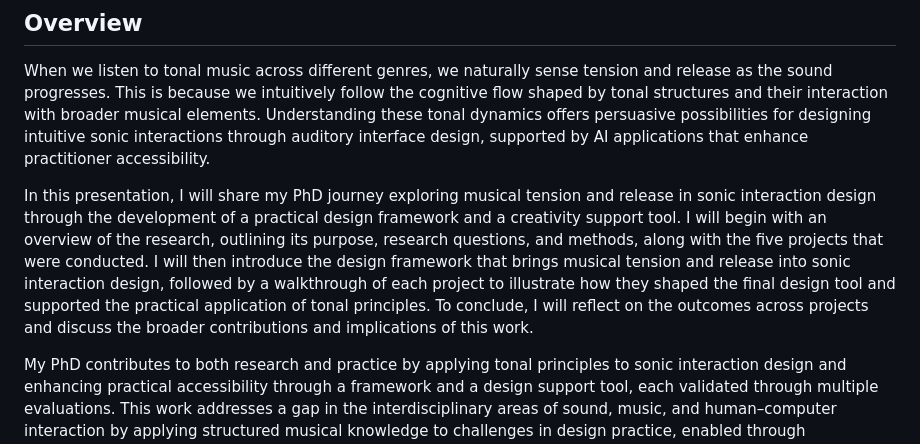
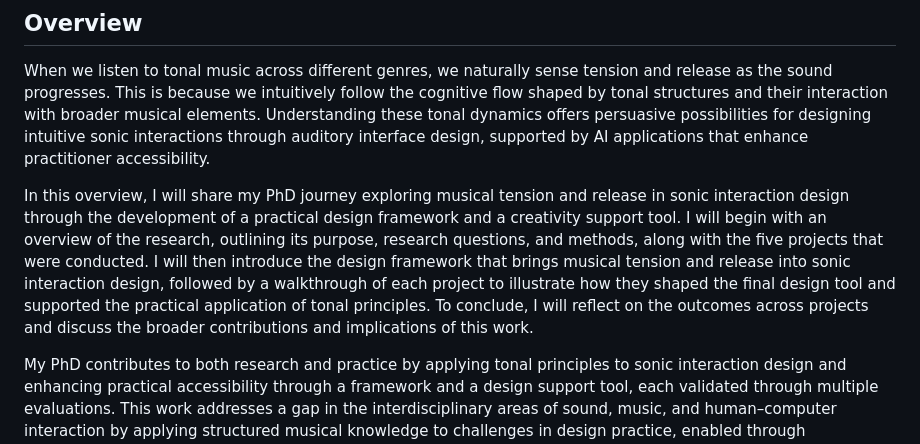
Before and after one commit to Yorkcla/PhDFinalPT, a Markdown page: markdown/index.md, the part around the change. Drawn GitHub-style.

Commit message:
changed overview

```diff
--- a/markdown/index.md
+++ b/markdown/index.md
@@ -13,7 +13,7 @@ Here’s how musical tension and release take shape in interactive sound design
 
 When we listen to tonal music across different genres, we naturally sense tension and release as the sound progresses. This is because we intuitively follow the cognitive flow shaped by tonal structures and their interaction with broader musical elements. Understanding these tonal dynamics offers persuasive possibilities for designing intuitive sonic interactions through auditory interface design, supported by AI applications that enhance practitioner accessibility.
 
-In this presentation, I will share my PhD journey exploring musical tension and release in sonic interaction design through the development of a practical design framework and a creativity support tool. I will begin with an overview of the research, outlining its purpose, research questions, and methods, along with the five projects that were conducted. I will then introduce the design framework that brings musical tension and release into sonic interaction design, followed by a walkthrough of each project to illustrate how they shaped the final design tool and supported the practical application of tonal principles. To conclude, I will reflect on the outcomes across projects and discuss the broader contributions and implications of this work.
+In this overview, I will share my PhD journey exploring musical tension and release in sonic interaction design through the development of a practical design framework and a creativity support tool. I will begin with an overview of the research, outlining its purpose, research questions, and methods, along with the five projects that were conducted. I will then introduce the design framework that brings musical tension and release into sonic interaction design, followed by a walkthrough of each project to illustrate how they shaped the final design tool and supported the practical application of tonal principles. To conclude, I will reflect on the outcomes across projects and discuss the broader contributions and implications of this work.
 
 My PhD contributes to both research and practice by applying tonal principles to sonic interaction design and enhancing practical accessibility through a framework and a design support tool, each validated through multiple evaluations. This work addresses a gap in the interdisciplinary areas of sound, music, and human–computer interaction by applying structured musical knowledge to challenges in design practice, enabled through computational design assistance. These contributions demonstrate the practical value of tonal cognition for supporting designers in creating effective sonic interactions for end-users.
 
```
